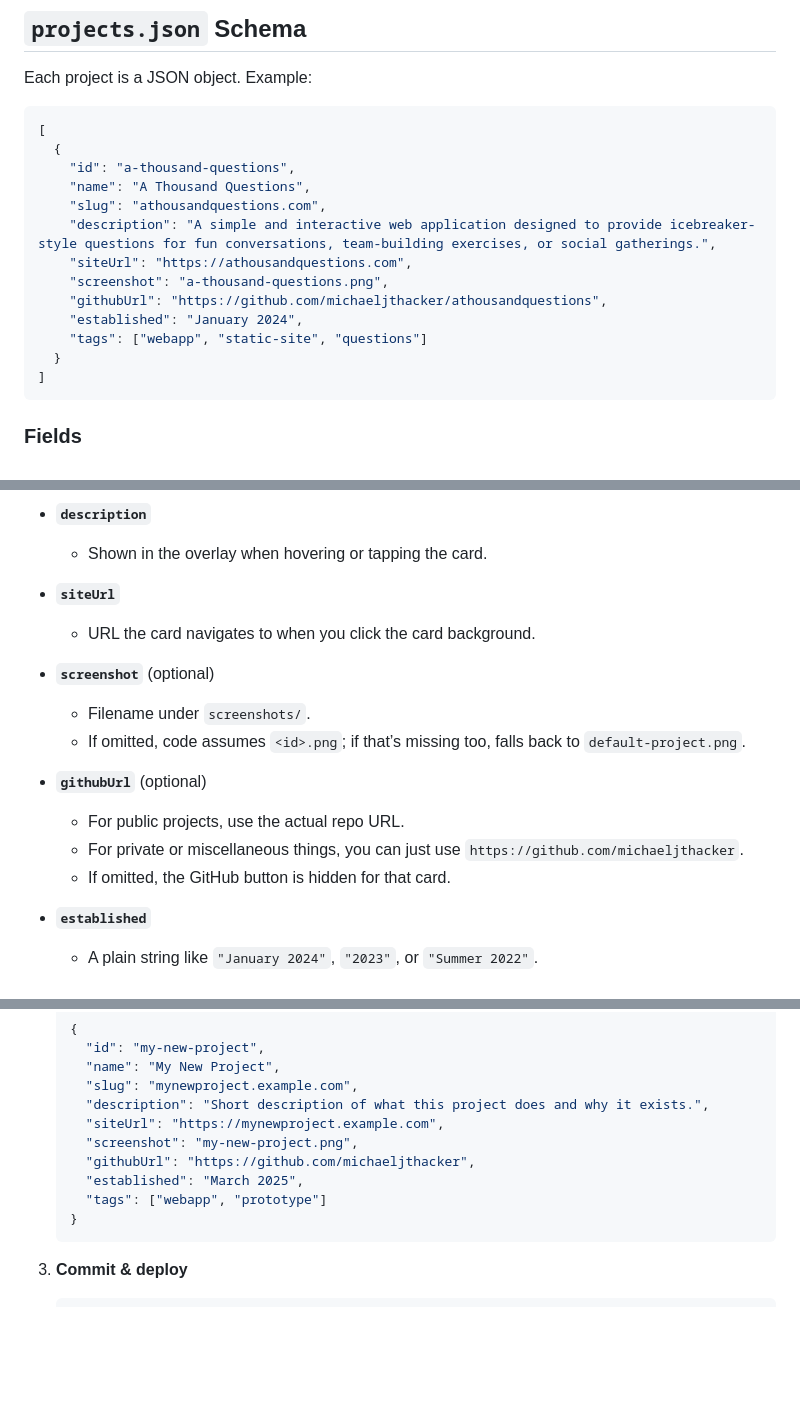
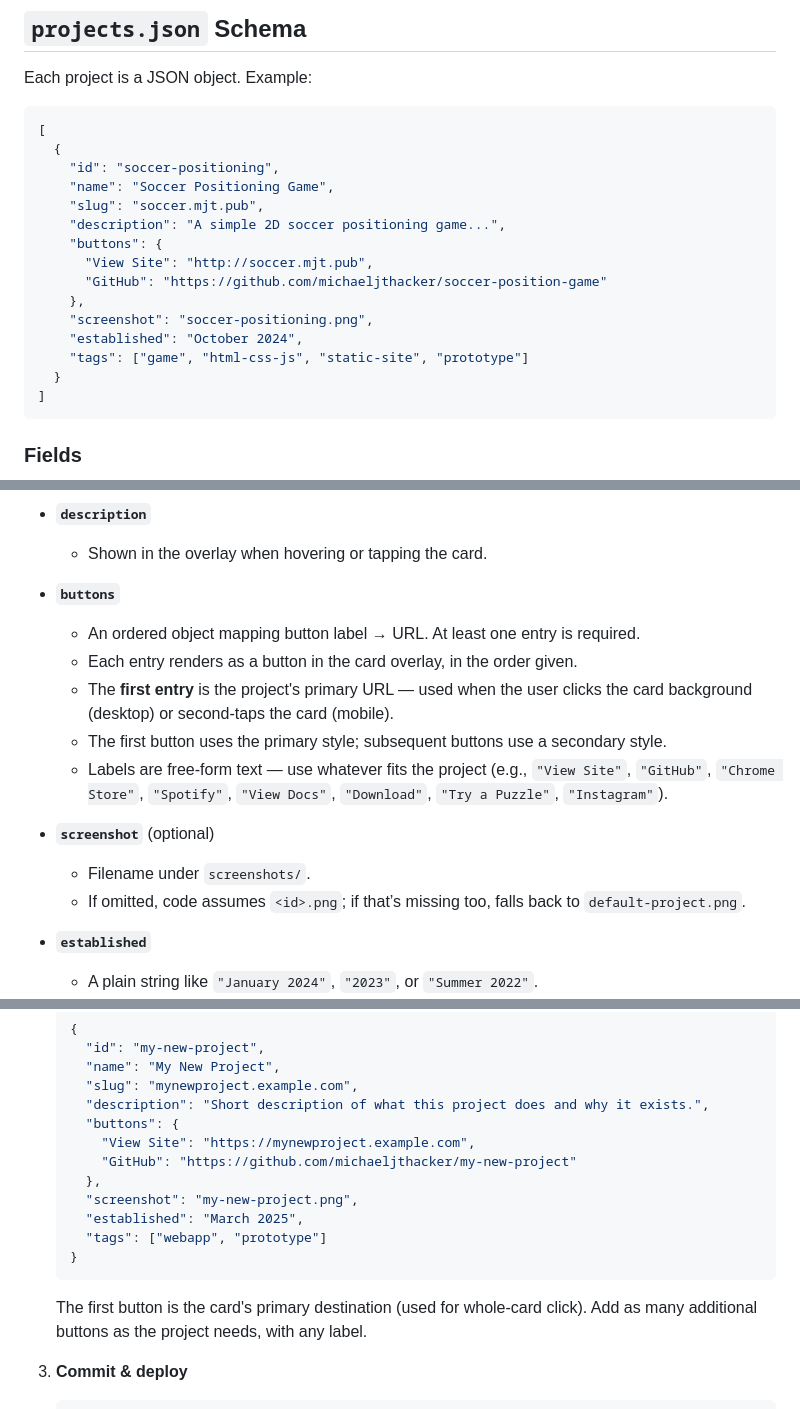
Before and after one commit to michaeljthacker/mjt-pub-projects, a Markdown page: README.md, 3 parts joined by grey strips. GitHub-like rendering; blank space fills up the shorter version.

Commit message:
Update docs to match v1.1.0

````diff
--- a/README.md
+++ b/README.md
@@ -200,15 +200,17 @@ Each project is a JSON object. Example:
 ```json
 [
   {
-    "id": "a-thousand-questions",
-    "name": "A Thousand Questions",
-    "slug": "athousandquestions.com",
-    "description": "A simple and interactive web application designed to provide icebreaker-style questions for fun conversations, team-building exercises, or social gatherings.",
-    "siteUrl": "https://athousandquestions.com",
-    "screenshot": "a-thousand-questions.png",
-    "githubUrl": "https://github.com/michaeljthacker/athousandquestions",
-    "established": "January 2024",
-    "tags": ["webapp", "static-site", "questions"]
+    "id": "soccer-positioning",
+    "name": "Soccer Positioning Game",
+    "slug": "soccer.mjt.pub",
+    "description": "A simple 2D soccer positioning game...",
+    "buttons": {
+      "View Site": "http://soccer.mjt.pub",
+      "GitHub": "https://github.com/michaeljthacker/soccer-position-game"
+    },
+    "screenshot": "soccer-positioning.png",
+    "established": "October 2024",
+    "tags": ["game", "html-css-js", "static-site", "prototype"]
   }
 ]
 ```
@@ -233,20 +235,18 @@ Each project is a JSON object. Example:
 
   * Shown in the overlay when hovering or tapping the card.
 
-* **`siteUrl`**
+* **`buttons`**
 
-  * URL the card navigates to when you click the card background.
+  * An ordered object mapping button label → URL. At least one entry is required.
+  * Each entry renders as a button in the card overlay, in the order given.
+  * The **first entry** is the project's primary URL — used when the user clicks the card background (desktop) or second-taps the card (mobile).
+  * The first button uses the primary style; subsequent buttons use a secondary style.
+  * Labels are free-form text — use whatever fits the project (e.g., `"View Site"`, `"GitHub"`, `"Chrome Store"`, `"Spotify"`, `"View Docs"`, `"Download"`, `"Try a Puzzle"`, `"Instagram"`).
 
 * **`screenshot`** (optional)
 
   * Filename under `screenshots/`.
   * If omitted, code assumes `<id>.png`; if that’s missing too, falls back to `default-project.png`.
-
-* **`githubUrl`** (optional)
-
-  * For public projects, use the actual repo URL.
-  * For private or miscellaneous things, you can just use `https://github.com/michaeljthacker`.
-  * If omitted, the GitHub button is hidden for that card.
 
 * **`established`**
 
@@ -369,13 +366,17 @@ Example tag sets:
      "name": "My New Project",
      "slug": "mynewproject.example.com",
      "description": "Short description of what this project does and why it exists.",
-     "siteUrl": "https://mynewproject.example.com",
+     "buttons": {
+       "View Site": "https://mynewproject.example.com",
+       "GitHub": "https://github.com/michaeljthacker/my-new-project"
+     },
      "screenshot": "my-new-project.png",
-     "githubUrl": "https://github.com/michaeljthacker",
      "established": "March 2025",
      "tags": ["webapp", "prototype"]
    }
    ```
+
+   The first button is the card's primary destination (used for whole-card click). Add as many additional buttons as the project needs, with any label.
 
 3. **Commit & deploy**
 
````
Also changed, not shown: other parts of README.md (+3 -6 lines).
